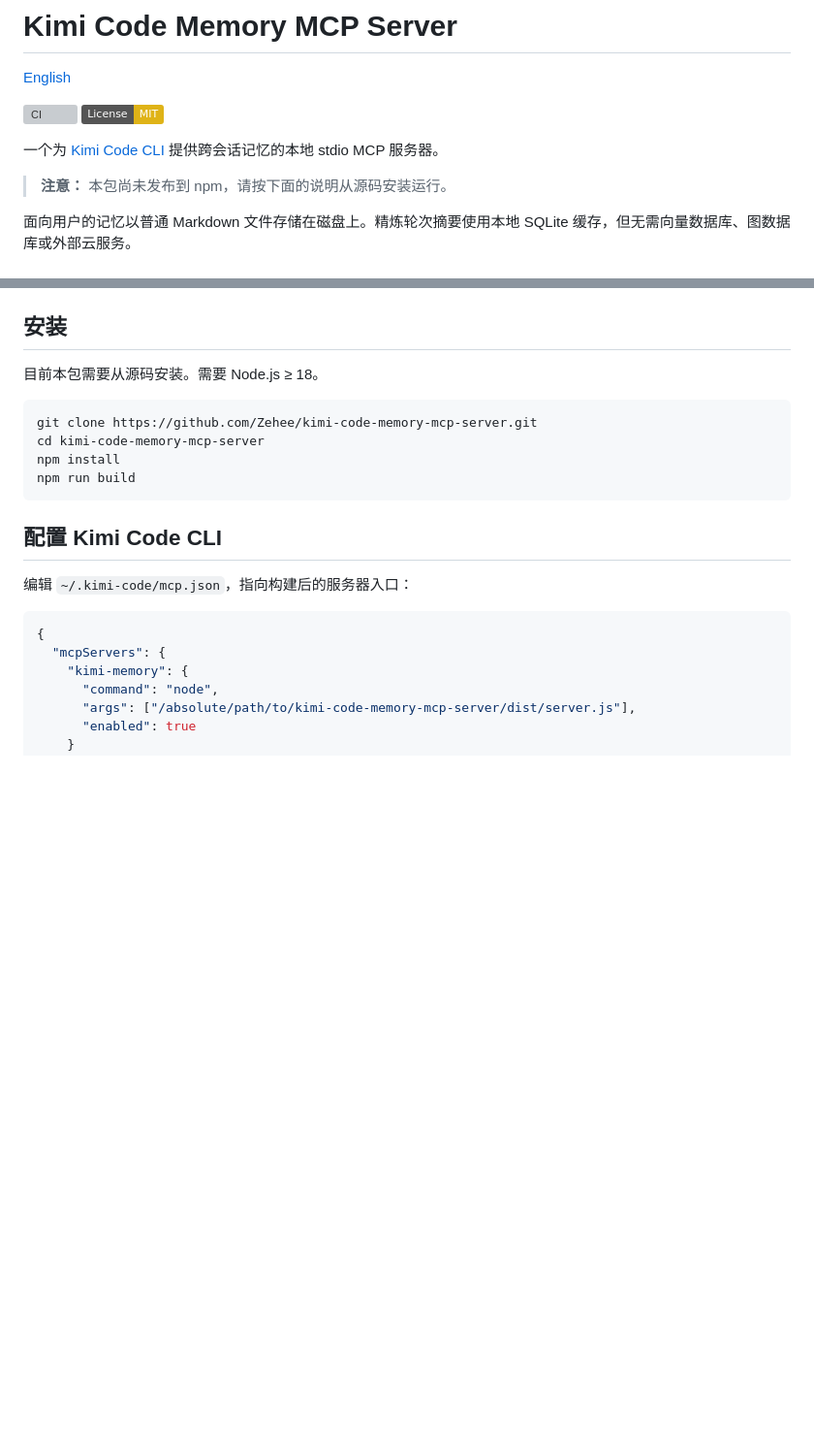
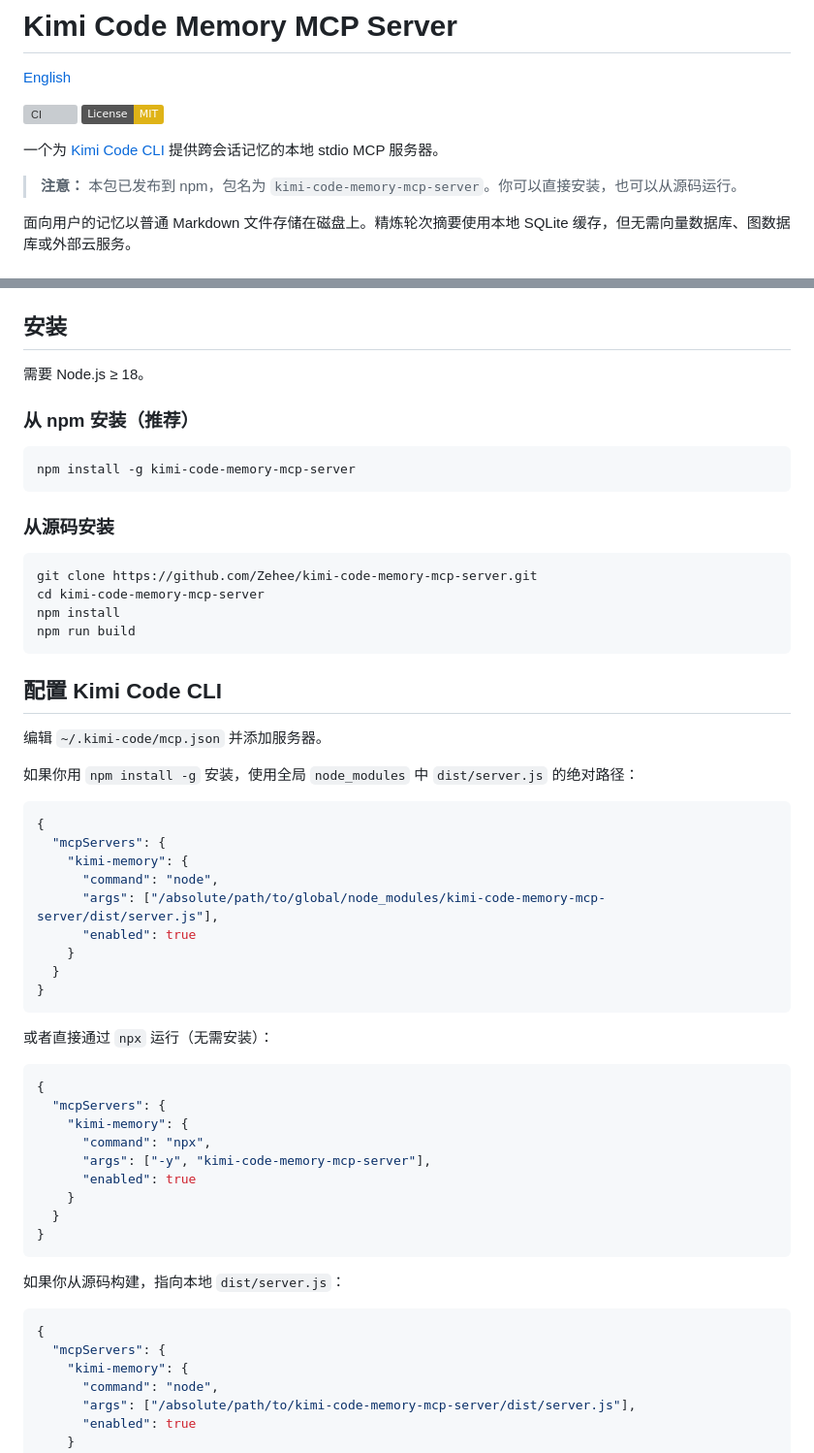
Before and after one commit to Zehee/kimi-code-memory-mcp-server, a Markdown page: README.zh-CN.md, 2 parts joined by grey strips. Shown at 97% size. Rendered like a GitHub page; badges without logos; blank space fills up the shorter version; grey boxes are pictures that could not be loaded.

````diff
--- a/README.zh-CN.md
+++ b/README.zh-CN.md
@@ -7,7 +7,7 @@
 
 一个为 [Kimi Code CLI](https://github.com/MoonshotAI/kimi-code) 提供跨会话记忆的本地 stdio MCP 服务器。
 
-> **注意：** 本包尚未发布到 npm，请按下面的说明从源码安装运行。
+> **注意：** 本包已发布到 npm，包名为 `kimi-code-memory-mcp-server`。你可以直接安装，也可以从源码运行。
 
 面向用户的记忆以普通 Markdown 文件存储在磁盘上。精炼轮次摘要使用本地 SQLite 缓存，但无需向量数据库、图数据库或外部云服务。
 
@@ -40,7 +40,15 @@ Markdown + YAML frontmatter 带来：
 
 ## 安装
 
-目前本包需要从源码安装。需要 Node.js ≥ 18。
+需要 Node.js ≥ 18。
+
+### 从 npm 安装（推荐）
+
+```bash
+npm install -g kimi-code-memory-mcp-server
+```
+
+### 从源码安装
 
 ```bash
 git clone https://github.com/Zehee/kimi-code-memory-mcp-server.git
@@ -51,7 +59,37 @@ npm run build
 
 ## 配置 Kimi Code CLI
 
-编辑 `~/.kimi-code/mcp.json`，指向构建后的服务器入口：
+编辑 `~/.kimi-code/mcp.json` 并添加服务器。
+
+如果你用 `npm install -g` 安装，使用全局 `node_modules` 中 `dist/server.js` 的绝对路径：
+
+```json
+{
+  "mcpServers": {
+    "kimi-memory": {
+      "command": "node",
+      "args": ["/absolute/path/to/global/node_modules/kimi-code-memory-mcp-server/dist/server.js"],
+      "enabled": true
+    }
+  }
+}
+```
+
+或者直接通过 `npx` 运行（无需安装）：
+
+```json
+{
+  "mcpServers": {
+    "kimi-memory": {
+      "command": "npx",
+      "args": ["-y", "kimi-code-memory-mcp-server"],
+      "enabled": true
+    }
+  }
+}
+```
+
+如果你从源码构建，指向本地 `dist/server.js`：
 
 ```json
 {
````
Also changed, not shown: README.md (+41 -3 lines).
